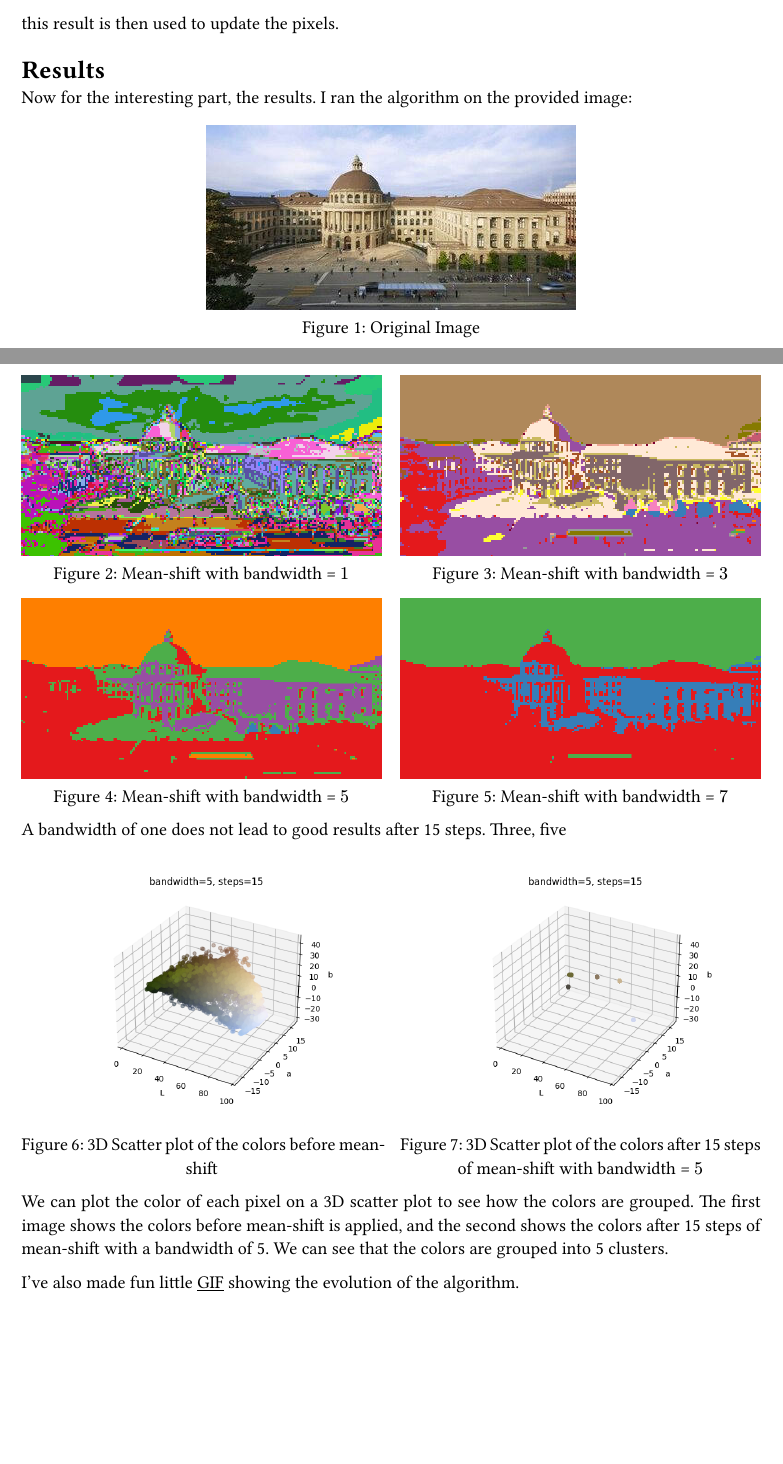
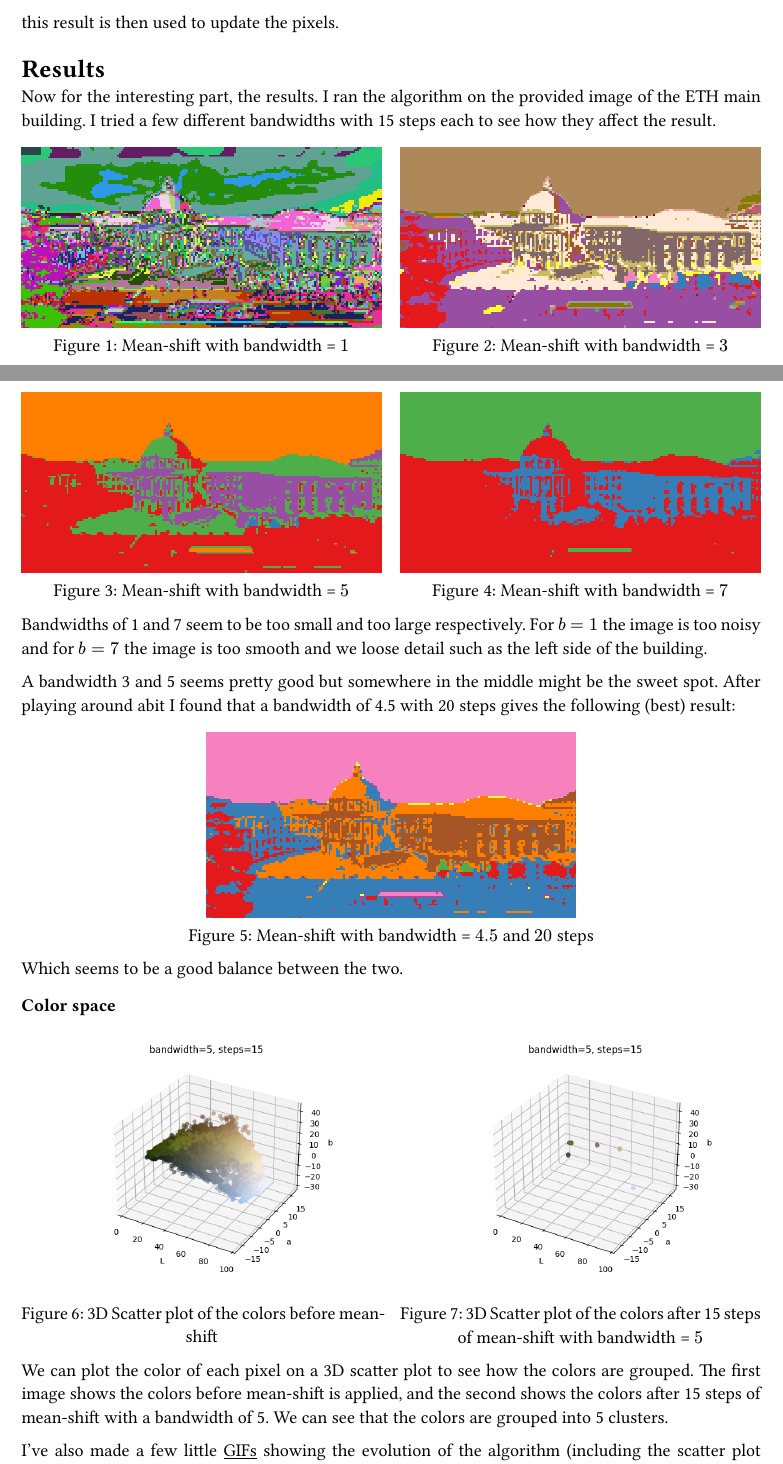
Before and after one commit to benedict-armstrong/ComputerVision, a Typst document (lab05/writeup/main.typ): two parts of pages 1 and 2 of 2, joined at a grey line, cut so that both start at the same text, the shorter picture padded with empty space. The pictures show the PDF file lab05/writeup/main.pdf that the author committed with the source.

Commit message:
finished writeup

```diff
--- a/lab05/writeup/main.typ
+++ b/lab05/writeup/main.typ
@@ -46,12 +39,7 @@ this result is then used to update the pixels.
 
 = Results
 
-Now for the interesting part, the results. I ran the algorithm on the provided image:
-
-#figure(
-  image("images/eth.jpg", width: 50%),
-  caption: [Original Image]
-)
+Now for the interesting part, the results. I ran the algorithm on the provided image of the ETH main building. I tried a few different bandwidths with 15 steps each to see how they affect the result.
 
 #grid(
   columns: 2,
@@ -75,7 +63,18 @@ Now for the interesting part, the results. I ran the algorithm on the provided i
   )
 )
 
-A bandwidth of one does not lead to good results after 15 steps. Three, five
+Bandwidths of 1 and 7 seem to be too small and too large respectively. For $b=1$ the image is too noisy and for $b=7$ the image is too smooth and we loose detail such as the left side of the building.
+
+A bandwidth 3 and 5 seems pretty good but somewhere in the middle might be the sweet spot. After playing around abit I found that a bandwidth of 4.5 with 20 steps gives the following (best) result:
+
+#figure(
+  image("images/result_4.5_19.png", width: 50%),
+  caption: [Mean-shift with bandwidth = $4.5$ and $20$ steps]
+)
+
+Which seems to be a good balance between the two.
+
+=== Color space
 
 #grid(
   columns: 2,
@@ -93,4 +92,4 @@ A bandwidth of one does not lead to good results after 15 steps. Three, five
 We can plot the color of each pixel on a 3D scatter plot to see how the colors are grouped. The first image shows the colors before mean-shift is applied, and the second shows the colors after 15 steps of mean-shift with a bandwidth of 5. We can see that the colors are grouped into 5 clusters.
 
 #show link: underline
-I've also made fun little #link("")[GIF] showing the evolution of the algorithm.
+I've also made a few little #link("https://github.com/benedict-armstrong/cv/tree/main/lab05/writeup/images/gifs")[GIFs] showing the evolution of the algorithm (including the scatter plot shown above).
```
Also changed, not shown: lab05/writeup/images/result_4.5_19.png (added), lab05/writeup/images/result_4_14.png (added), lab05/writeup/main.pdf, lab05/writeup/main.typ (7 more changed lines), 1 other file.
